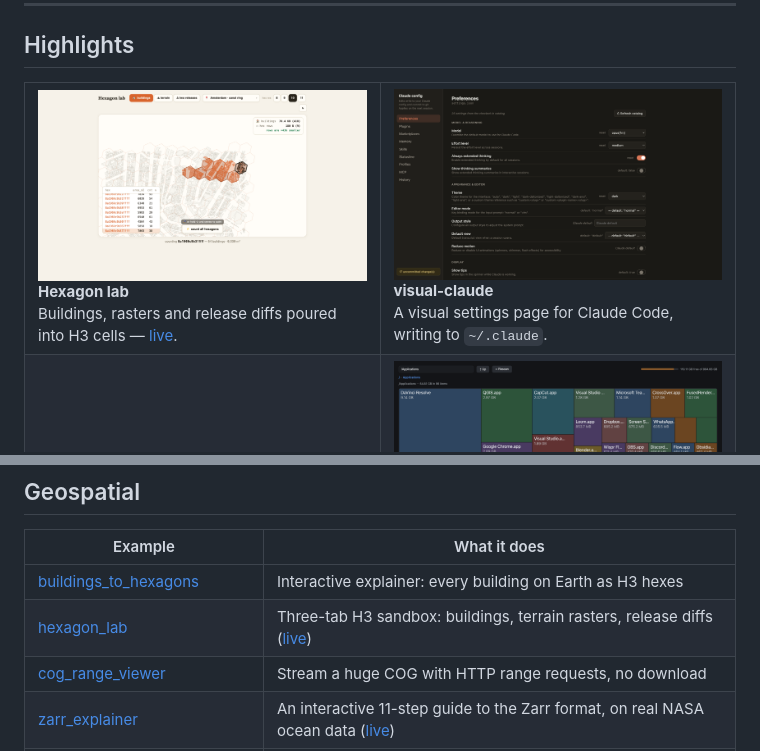
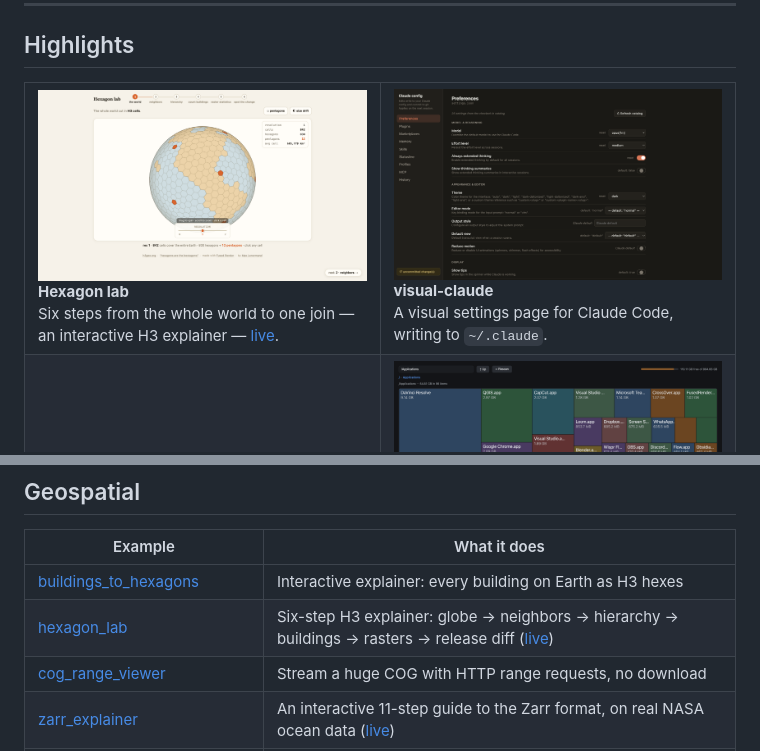
Before and after one commit to fusedio/fused-render-examples, a Markdown page: README.md, 2 parts joined by grey strips. Drawn GitHub-style; pictures changed too: assets/hexagon_lab.png.

```diff
--- a/README.md
+++ b/README.md
@@ -15,7 +15,7 @@ key, noted in their README).
 
 <table>
   <tr>
-    <td width="50%"><a href="geospatial/hexagon_lab/"><img src="assets/hexagon_lab.png" alt="Hexagon lab"></a><br><b>Hexagon lab</b><br>Buildings, rasters and release diffs poured into H3 cells — <a href="https://open.fused.io/mx4yiqseryjfdzl6oc3mwlnx7e">live</a>.</td>
+    <td width="50%"><a href="geospatial/hexagon_lab/"><img src="assets/hexagon_lab.png" alt="Hexagon lab"></a><br><b>Hexagon lab</b><br>Six steps from the whole world to one join — an interactive H3 explainer — <a href="https://open.fused.io/mx4yiqseryjfdzl6oc3mwlnx7e">live</a>.</td>
     <td width="50%"><a href="local-tools/visual_claude/"><img src="assets/visual_claude.png" alt="visual-claude"></a><br><b>visual-claude</b><br>A visual settings page for Claude Code, writing to <code>~/.claude</code>.</td>
   </tr>
   <tr>
@@ -31,7 +31,7 @@ key, noted in their README).
 | Example | What it does |
 |---|---|
 | [buildings_to_hexagons](geospatial/buildings_to_hexagons/) | Interactive explainer: every building on Earth as H3 hexes |
-| [hexagon_lab](geospatial/hexagon_lab/) | Three-tab H3 sandbox: buildings, terrain rasters, release diffs ([live](https://open.fused.io/mx4yiqseryjfdzl6oc3mwlnx7e)) |
+| [hexagon_lab](geospatial/hexagon_lab/) | Six-step H3 explainer: globe → neighbors → hierarchy → buildings → rasters → release diff ([live](https://open.fused.io/mx4yiqseryjfdzl6oc3mwlnx7e)) |
 | [cog_range_viewer](geospatial/cog_range_viewer/) | Stream a huge COG with HTTP range requests, no download |
 | [zarr_explainer](geospatial/zarr_explainer/) | An interactive 11-step guide to the Zarr format, on real NASA ocean data ([live](https://open.fused.io/mjyttte444gnh4sye2bzjgd5f4)) |
 | [cog_overview_pyramid](geospatial/cog_overview_pyramid/) | Every resolution level of a COG as an interactive 3D pyramid |
```
Also changed, not shown: geospatial/hexagon_lab/README.md (+42 -30 lines), 9 other files.
